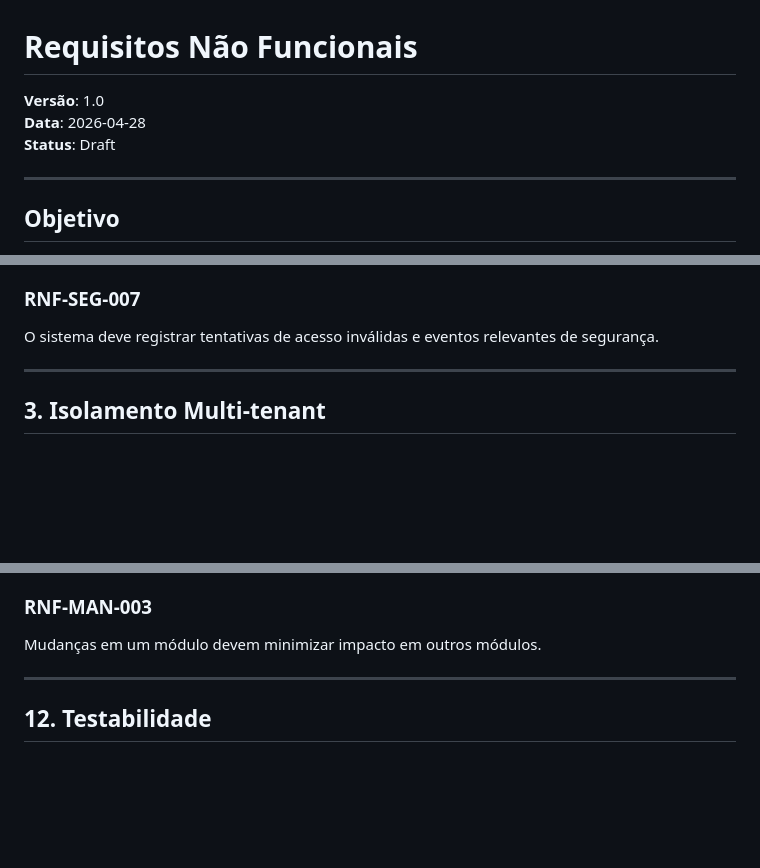
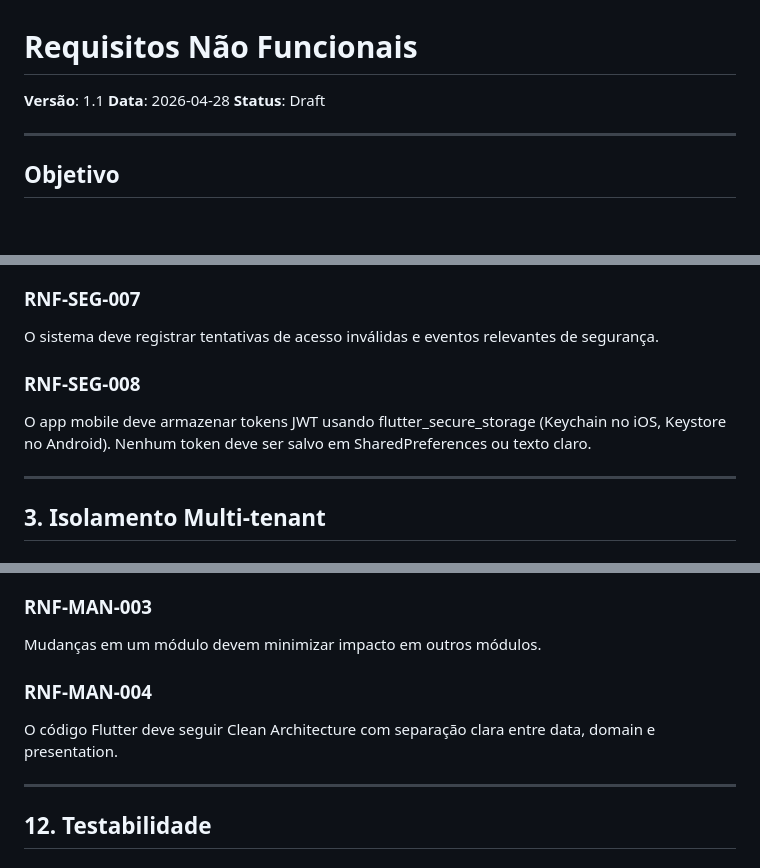
Before and after one commit to guilherme-backa/clinic-management-system, a Markdown page: docs/non-functional-requirements.md, 3 parts joined by grey strips. GitHub-like rendering; blank space fills up the shorter version.

```diff
--- a/docs/non-functional-requirements.md
+++ b/docs/non-functional-requirements.md
@@ -1,6 +1,6 @@
 # Requisitos Não Funcionais
 
-**Versão**: 1.0
+**Versão**: 1.1
 **Data**: 2026-04-28
 **Status**: Draft
 
@@ -59,6 +59,9 @@ Ações críticas devem exigir validação de permissão.
 
 ### RNF-SEG-007
 O sistema deve registrar tentativas de acesso inválidas e eventos relevantes de segurança.
+
+### RNF-SEG-008
+O app mobile deve armazenar tokens JWT usando flutter_secure_storage (Keychain no iOS, Keystore no Android). Nenhum token deve ser salvo em SharedPreferences ou texto claro.
 
 ---
 
@@ -180,6 +194,9 @@ O projeto deve possuir documentação mínima para setup e manutenção.
 ### RNF-MAN-003
 Mudanças em um módulo devem minimizar impacto em outros módulos.
 
+### RNF-MAN-004
+O código Flutter deve seguir Clean Architecture com separação clara entre data, domain e presentation.
+
 ---
 
 ## 12. Testabilidade
```
Also changed, not shown: other parts of docs/non-functional-requirements.md (+26 -5 lines).
